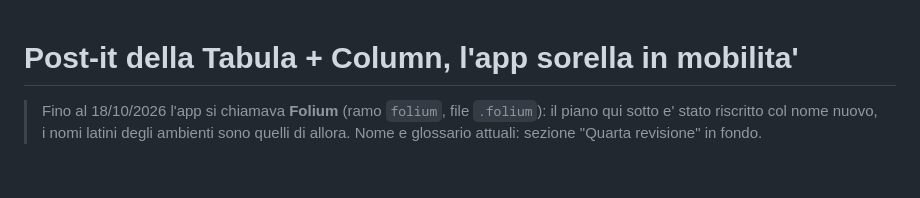
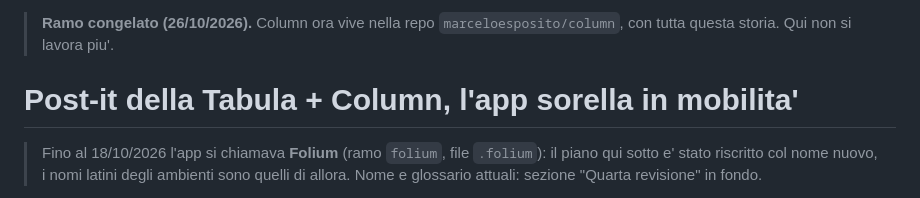
Before and after one commit to marceloesposito/alexandria, a Markdown page: docs/COLUMN.md, the part around the change. GitHub-like rendering; blank space fills up the shorter version.

```diff
--- a/docs/COLUMN.md
+++ b/docs/COLUMN.md
@@ -1,3 +1,6 @@
+> **Ramo congelato (26/10/2026).** Column ora vive nella repo `marceloesposito/column`, con tutta
+> questa storia. Qui non si lavora piu'.
+
 # Post-it della Tabula + Column, l'app sorella in mobilita'
 
 > Fino al 18/10/2026 l'app si chiamava **Folium** (ramo `folium`, file `.folium`): il piano qui sotto
```
Also changed, not shown: CLAUDE.md (+3 -0 lines).
